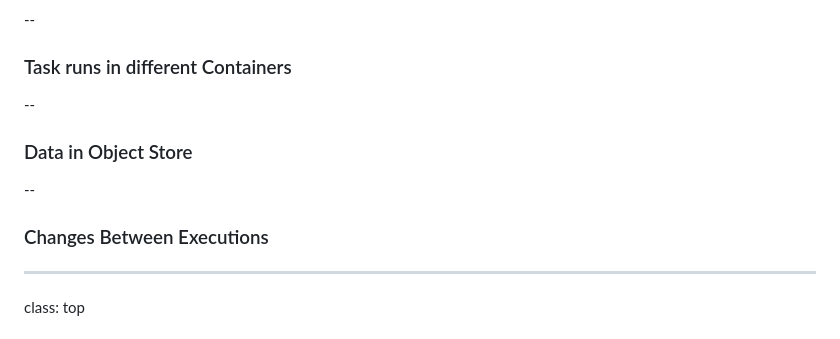
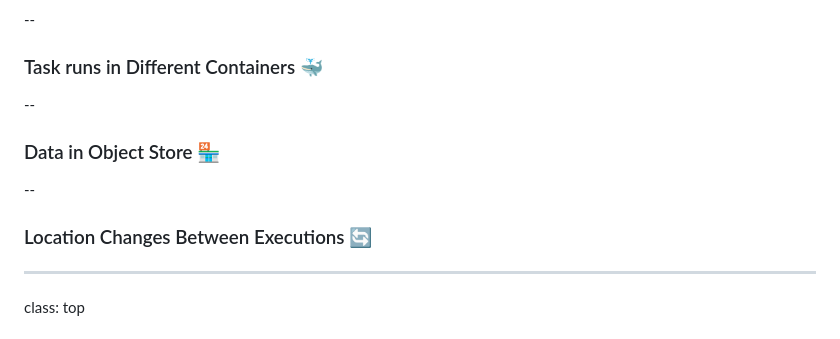
Before and after one commit to thomasjpfan/scipy-2025-flytekit, a Markdown page: slides.md, the part around the change printed below. GitHub-like rendering.

```diff
--- a/slides.md
+++ b/slides.md
@@ -646,15 +646,15 @@ class: top
 
 --
 
-### Task runs in different Containers
+### Task runs in Different Containers 🐳
 
 --
 
-### Data in Object Store
+### Data in Object Store 🏪
 
 --
 
-### Changes Between Executions
+### Location Changes Between Executions 🔄
 
 ---
 
```
Also changed, not shown: other parts of slides.md (+30 -2 lines), images/deck.jpg, 1 other file.
